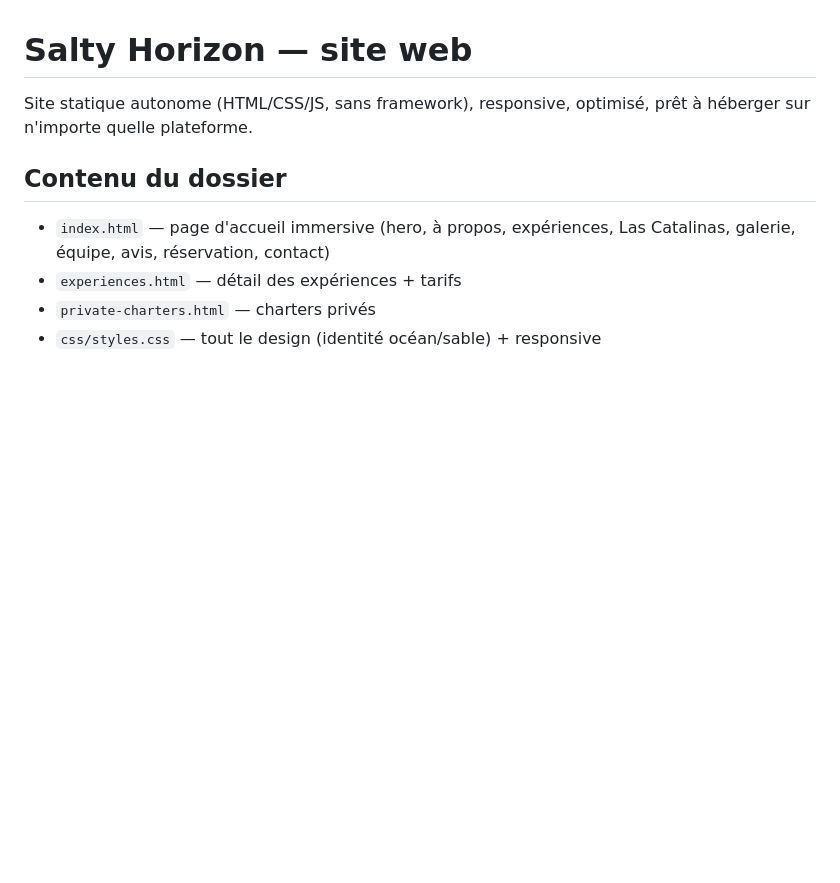
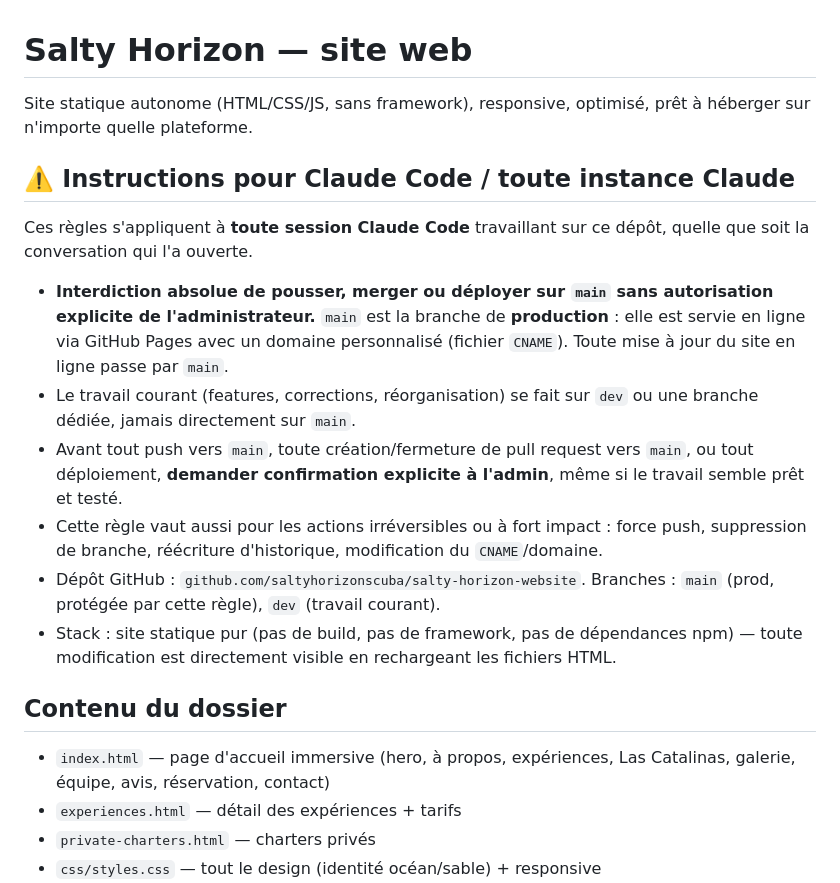
Before and after one commit to saltyhorizonscuba/salty-horizon-website, a Markdown page: README.md, the part around the change. GitHub-like rendering; blank space fills up the shorter version.

Commit message:
Add Claude Code instructions to README: never push/deploy to main without admin approval

```diff
--- a/README.md
+++ b/README.md
@@ -1,6 +1,17 @@
 # Salty Horizon — site web
 
 Site statique autonome (HTML/CSS/JS, sans framework), responsive, optimisé, prêt à héberger sur n'importe quelle plateforme.
+
+## ⚠️ Instructions pour Claude Code / toute instance Claude
+
+Ces règles s'appliquent à **toute session Claude Code** travaillant sur ce dépôt, quelle que soit la conversation qui l'a ouverte.
+
+- **Interdiction absolue de pousser, merger ou déployer sur `main` sans autorisation explicite de l'administrateur.** `main` est la branche de **production** : elle est servie en ligne via GitHub Pages avec un domaine personnalisé (fichier `CNAME`). Toute mise à jour du site en ligne passe par `main`.
+- Le travail courant (features, corrections, réorganisation) se fait sur `dev` ou une branche dédiée, jamais directement sur `main`.
+- Avant tout push vers `main`, toute création/fermeture de pull request vers `main`, ou tout déploiement, **demander confirmation explicite à l'admin**, même si le travail semble prêt et testé.
+- Cette règle vaut aussi pour les actions irréversibles ou à fort impact : force push, suppression de branche, réécriture d'historique, modification du `CNAME`/domaine.
+- Dépôt GitHub : `github.com/saltyhorizonscuba/salty-horizon-website`. Branches : `main` (prod, protégée par cette règle), `dev` (travail courant).
+- Stack : site statique pur (pas de build, pas de framework, pas de dépendances npm) — toute modification est directement visible en rechargeant les fichiers HTML.
 
 ## Contenu du dossier
 - `index.html` — page d'accueil immersive (hero, à propos, expériences, Las Catalinas, galerie, équipe, avis, réservation, contact)
```
